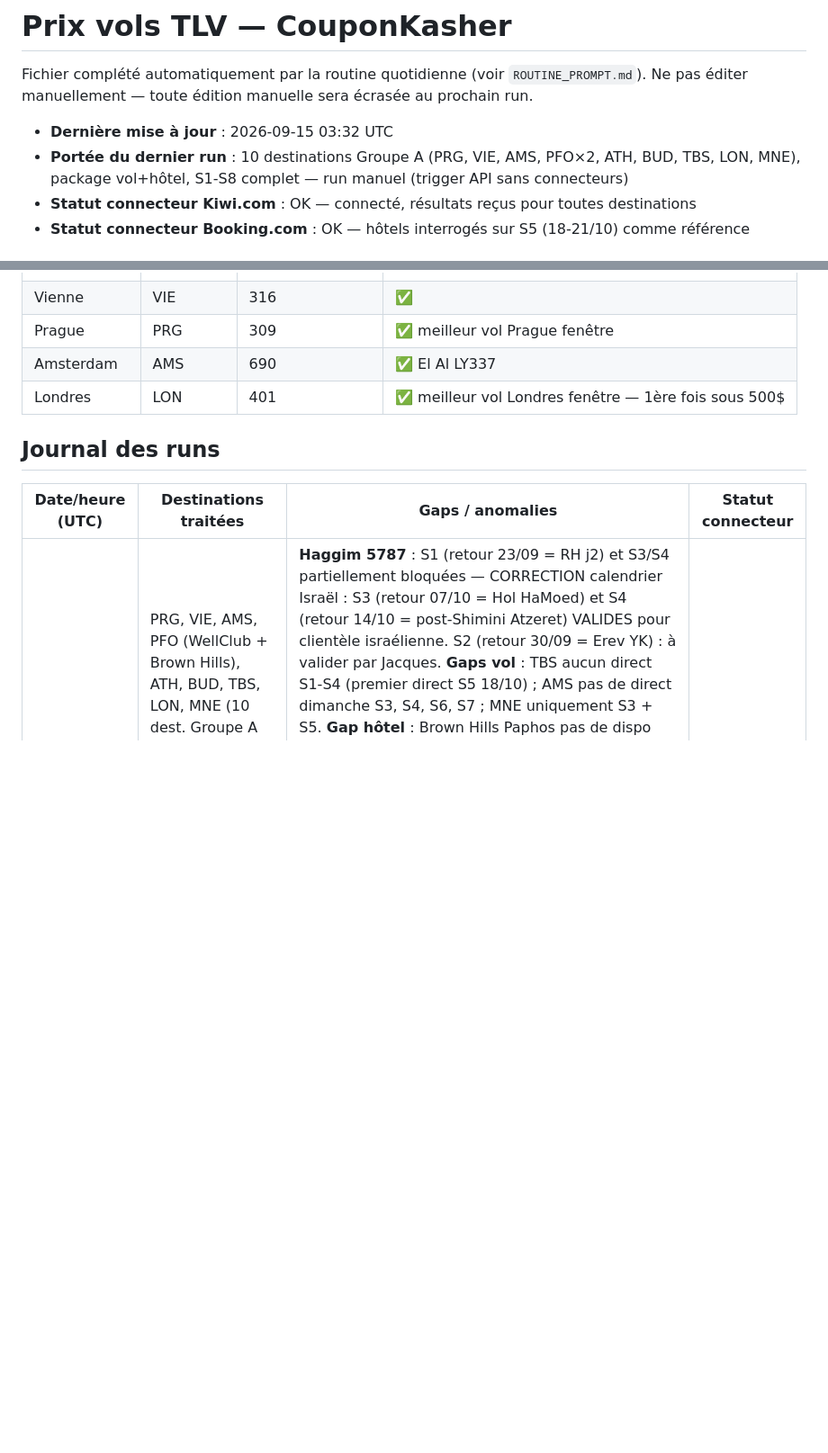
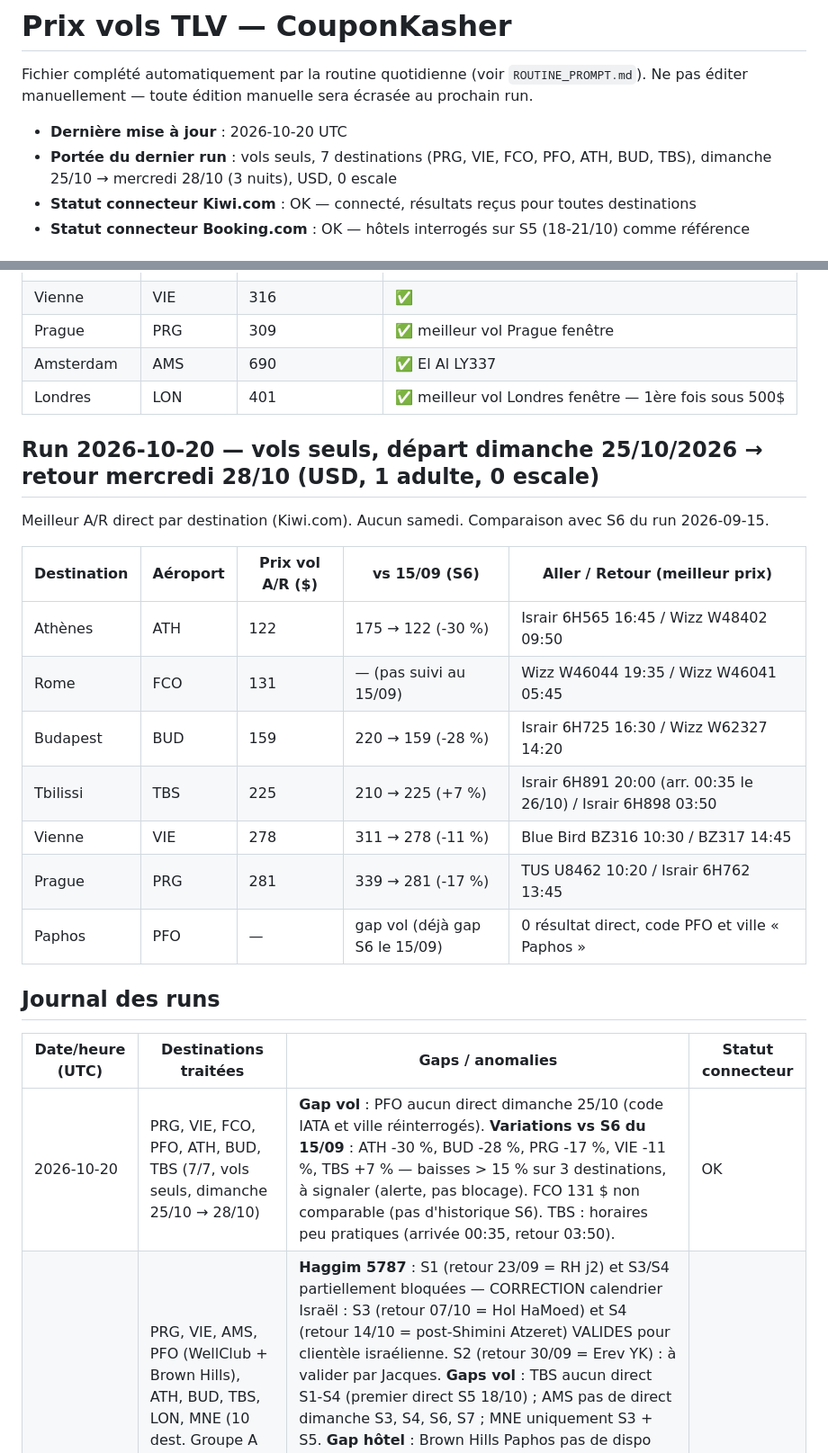
Before and after one commit to matapiero-design/COUPONKASHER---MONITORING, a Markdown page: Data/flight-prices.md, 2 parts joined by grey strips. Shown at 90% size. GitHub-like rendering; blank space fills up the shorter version.

Commit message:
Prix vols — run 2026-10-20 (dimanche 25/10)
Co-Authored-By: Claude Sonnet 5.5 <noreply@anthropic.com>
Claude-Session: https://claude.ai/code/session_01N9kwr2L1qUkKZ6UpmCUFVq

```diff
--- a/Data/flight-prices.md
+++ b/Data/flight-prices.md
@@ -3,8 +3,8 @@
 Fichier complété automatiquement par la routine quotidienne (voir `ROUTINE_PROMPT.md`).
 Ne pas éditer manuellement — toute édition manuelle sera écrasée au prochain run.
 
-- **Dernière mise à jour** : 2026-09-15 03:32 UTC
-- **Portée du dernier run** : 10 destinations Groupe A (PRG, VIE, AMS, PFO×2, ATH, BUD, TBS, LON, MNE), package vol+hôtel, S1-S8 complet — run manuel (trigger API sans connecteurs)
+- **Dernière mise à jour** : 2026-10-20 UTC
+- **Portée du dernier run** : vols seuls, 7 destinations (PRG, VIE, FCO, PFO, ATH, BUD, TBS), dimanche 25/10 → mercredi 28/10 (3 nuits), USD, 0 escale
 - **Statut connecteur Kiwi.com** : OK — connecté, résultats reçus pour toutes destinations
 - **Statut connecteur Booking.com** : OK — hôtels interrogés sur S5 (18-21/10) comme référence
 
@@ -123,10 +123,25 @@ Ne pas éditer manuellement — toute édition manuelle sera écrasée au procha
 | Amsterdam | AMS | 690 | ✅ El Al LY337 |
 | Londres | LON | 401 | ✅ meilleur vol Londres fenêtre — 1ère fois sous 500$ |
 
+## Run 2026-10-20 — vols seuls, départ dimanche 25/10/2026 → retour mercredi 28/10 (USD, 1 adulte, 0 escale)
+
+Meilleur A/R direct par destination (Kiwi.com). Aucun samedi. Comparaison avec S6 du run 2026-09-15.
+
+| Destination | Aéroport | Prix vol A/R ($) | vs 15/09 (S6) | Aller / Retour (meilleur prix) |
+|---|---|---|---|---|
+| Athènes | ATH | 122 | 175 → 122 (-30 %) | Israir 6H565 16:45 / Wizz W48402 09:50 |
+| Rome | FCO | 131 | — (pas suivi au 15/09) | Wizz W46044 19:35 / Wizz W46041 05:45 |
+| Budapest | BUD | 159 | 220 → 159 (-28 %) | Israir 6H725 16:30 / Wizz W62327 14:20 |
+| Tbilissi | TBS | 225 | 210 → 225 (+7 %) | Israir 6H891 20:00 (arr. 00:35 le 26/10) / Israir 6H898 03:50 |
+| Vienne | VIE | 278 | 311 → 278 (-11 %) | Blue Bird BZ316 10:30 / BZ317 14:45 |
+| Prague | PRG | 281 | 339 → 281 (-17 %) | TUS U8462 10:20 / Israir 6H762 13:45 |
+| Paphos | PFO | — | gap vol (déjà gap S6 le 15/09) | 0 résultat direct, code PFO et ville « Paphos » |
+
 ## Journal des runs
 
 | Date/heure (UTC) | Destinations traitées | Gaps / anomalies | Statut connecteur |
 |---|---|---|---|
+| 2026-10-20 | PRG, VIE, FCO, PFO, ATH, BUD, TBS (7/7, vols seuls, dimanche 25/10 → 28/10) | **Gap vol** : PFO aucun direct dimanche 25/10 (code IATA et ville réinterrogés). **Variations vs S6 du 15/09** : ATH -30 %, BUD -28 %, PRG -17 %, VIE -11 %, TBS +7 % — baisses > 15 % sur 3 destinations, à signaler (alerte, pas blocage). FCO 131 $ non comparable (pas d'historique S6). TBS : horaires peu pratiques (arrivée 00:35, retour 03:50). | OK |
 | 2026-09-15 03:32 | PRG, VIE, AMS, PFO (WellClub + Brown Hills), ATH, BUD, TBS, LON, MNE (10 dest. Groupe A — Venise bloquée cacherout contestée). S1-S8 complet (run manuel, 3 semaines sans run) | **Haggim 5787** : S1 (retour 23/09 = RH j2) et S3/S4 partiellement bloquées — CORRECTION calendrier Israël : S3 (retour 07/10 = Hol HaMoed) et S4 (retour 14/10 = post-Shimini Atzeret) VALIDES pour clientèle israélienne. S2 (retour 30/09 = Erev YK) : à valider par Jacques. **Gaps vol** : TBS aucun direct S1-S4 (premier direct S5 18/10) ; AMS pas de direct dimanche S3, S4, S6, S7 ; MNE uniquement S3 + S5. **Gap hôtel** : Brown Hills Paphos pas de dispo S5, disponible S6 (761,48$ total). **Écarts > 15 %** : Prague (meilleur 2690₪ vs publié 3260₪, -17%), Vienne (meilleur 1930₪ vs publié 2520₪, -23%), Amsterdam (meilleur 2610₪ vs publié 1900₪, +37%) — les 3 nécessitent arbitrage Jacques avant publication. **Trigger** : trig_01AC9Z8TrgTpLToieNmSJ6G4 sans connecteurs (blocage API connu) — run manuel via session interactive avec Kiwi.com + Booking.com. Action requise : recréer la routine depuis claude.ai/routines avec les 2 connecteurs. | OK (manuel) |
 | 2026-08-25 03:33 | PRG, VIE, FCO, PFO, ATH, BUD, TBS (7/7) | Baisse de prix marquée et généralisée sur les 7 destinations vs le run du 2026-08-20 (de -27% pour TBS à -75% pour PRG). Explication la plus probable : date de départ testée plus éloignée (30/08 contre 23/08 lors du run précédent, soit 5 jours d'avance au lieu de 3) → sortie des tarifs de dernière minute les plus chers et ouverture de classes tarifaires moins chères, avec beaucoup plus d'options directes disponibles (PRG : 15 options directes ce run contre 1 seule le run précédent ; VIE : 15 contre 8). Ceci résout les deux anomalies notées le run précédent (PRG à 1723$ sur une seule option, VIE à 1284$) — elles semblent avoir été un effet de dernière minute plutôt qu'un problème de données. TBS reste l'exception avec seulement 4 options directes trouvées (contre 15 pour les autres destinations) et le prix le plus élevé du groupe (587$) — cohérent avec une offre directe TLV-TBS structurellement plus restreinte (Israir + El Al uniquement), pas une anomalie de données. À confirmer sur les prochains runs quotidiens pour distinguer volatilité de dernière minute vs tendance de fond. | OK |
 | 2026-08-20 03:33 | PRG, VIE, FCO, PFO, ATH, BUD, TBS (7/7, run initial) | PRG : une seule option directe (Smartwings aller / El Al retour) à 1723$, ~3x le prix des autres destinations du groupe (cluster ATH/FCO/BUD/PFO entre 364$ et 566$) — à surveiller les prochains jours pour confirmer si c'est structurel (peu de compagnies low-cost sur TLV-PRG direct) ou une anomalie ponctuelle. VIE également élevé (1284$, 8 options) mais cohérent avec l'absence de low-cost direct sur cette route — pas d'anomalie de données identifiée. Pas d'historique antérieur disponible pour comparaison (premier run avec données réelles). | OK |
```
